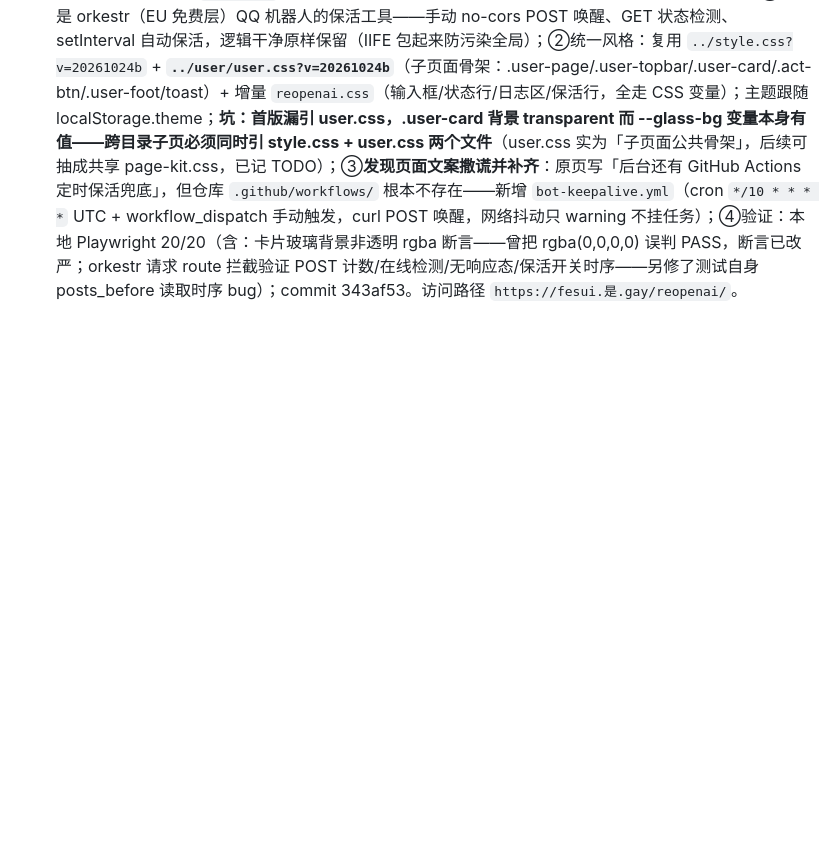
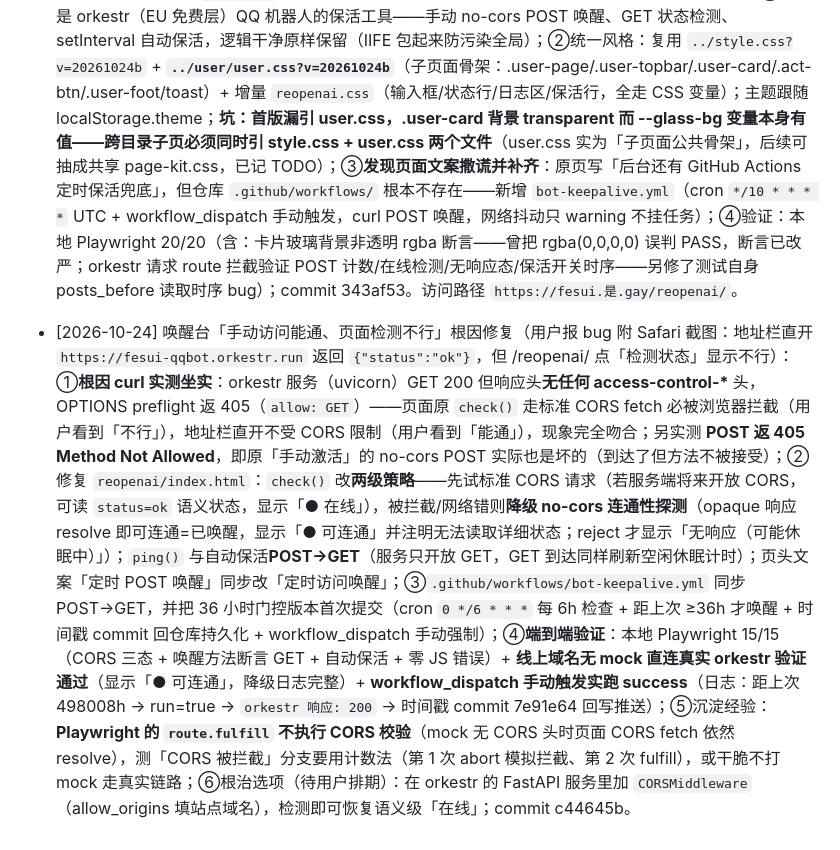
Before and after one commit to gykf123/Myself-sHTML, a Markdown page: REMIND.md, the part around the change. Rendered like a GitHub page; blank space fills up the shorter version.

Commit message:
docs: REMIND 记录唤醒台 CORS 根因修复与 no-cors 连通性探测方案

```diff
--- a/REMIND.md
+++ b/REMIND.md
@@ -120,3 +120,5 @@
 - [2026-10-24] 站点体检报告落地 P0 + 快菜（用户转述了一份自测/他测报告 `fesui-优化建议.html`，本轮落地其中安全项与低成本项）：①**报告勘误**：「没有真 dark/light」不准确——standard 主题的 CSS 变量本就跟随系统 `prefers-color-scheme`（浅/深自动），liquid glass 恒深色；②**留言墙双层安全**（原 P0：anon 直插裸奔 + user_id 前端可伪造）：新 `supabase/functions/wall-post/index.ts`（验 JWT、user_id 服务端从 sub 提取、单 user 30s 限流、敏感词/长度过滤、service_role 插入，deno check 过）+ 新 `supabase/wall-security.sql`（before-insert trigger：全表 60s 超 20 条拒、同昵称同内容 60s 去重、长度兜重——**不依赖前端走不走函数，anon 直插同样受保护**）；③**兼容决策**：RLS **保留** guestbook anon insert（adapp/iOS-app 两个 App 仓库的留言墙依赖此通道，一刀切会弄挂 App 端），改由 trigger 兜底 + 网页端走函数主路径；**待办：App 端接入登录后彻底撤 anon insert**；④前端 `submitWall` 改函数通道，**不留降级路径**（P0 不留后门；wall-post 部署前网页端留言暂停，已写入配置清单）；401 自动清 token 回门禁；⑤快菜：`robots.txt`（禁 /login/ + sitemap 指向）、`sitemap.xml`（5 个 URL）、og:image/twitter:image 绝对化（用 punycode `https://fesui.xn--0iv.gay/og-image.png`，抓取器更稳）、canonical、style.css 全局 `prefers-reduced-motion` 降级（光斑停漂移 + 动画/过渡压瞬时 + scroll-behavior auto）；⑥验证：本地 14/14（reduced-motion 计算值、robots/sitemap 内容、og/canonical 值、版本号、门禁/表单/发布成功/429/400/401 四态透传、零 JS 错误）；⑦**同日第二次改静态资源的版本号用 `20261024b` 后缀区分**（铁律：每次改必须换，同一天多次就加字母后缀）；commit 2316290。遗留（报告 P1/P2，待用户排期）：搜索+标签筛选、随笔/动态视图、PWA、访客统计、CONFIG 拆 data.json、App 端登录接入。
 
 - [2026-10-24] 新增 `reopenai/` Bot 唤醒台（用户上传原页 index.html，要求建目录 + 统一风格）：①原页是 orkestr（EU 免费层）QQ 机器人的保活工具——手动 no-cors POST 唤醒、GET 状态检测、setInterval 自动保活，逻辑干净原样保留（IIFE 包起来防污染全局）；②统一风格：复用 `../style.css?v=20261024b` + **`../user/user.css?v=20261024b`**（子页面骨架：.user-page/.user-topbar/.user-card/.act-btn/.user-foot/toast）+ 增量 `reopenai.css`（输入框/状态行/日志区/保活行，全走 CSS 变量）；主题跟随 localStorage.theme；**坑：首版漏引 user.css，.user-card 背景 transparent 而 --glass-bg 变量本身有值——跨目录子页必须同时引 style.css + user.css 两个文件**（user.css 实为「子页面公共骨架」，后续可抽成共享 page-kit.css，已记 TODO）；③**发现页面文案撒谎并补齐**：原页写「后台还有 GitHub Actions 定时保活兜底」，但仓库 `.github/workflows/` 根本不存在——新增 `bot-keepalive.yml`（cron `*/10 * * * *` UTC + workflow_dispatch 手动触发，curl POST 唤醒，网络抖动只 warning 不挂任务）；④验证：本地 Playwright 20/20（含：卡片玻璃背景非透明 rgba 断言——曾把 rgba(0,0,0,0) 误判 PASS，断言已改严；orkestr 请求 route 拦截验证 POST 计数/在线检测/无响应态/保活开关时序——另修了测试自身 posts_before 读取时序 bug）；commit 343af53。访问路径 `https://fesui.是.gay/reopenai/`。
+
+- [2026-10-24] 唤醒台「手动访问能通、页面检测不行」根因修复（用户报 bug 附 Safari 截图：地址栏直开 `https://fesui-qqbot.orkestr.run` 返回 `{"status":"ok"}`，但 /reopenai/ 点「检测状态」显示不行）：①**根因 curl 实测坐实**：orkestr 服务（uvicorn）GET 200 但响应头**无任何 access-control-\*** 头，OPTIONS preflight 返 405（`allow: GET`）——页面原 `check()` 走标准 CORS fetch 必被浏览器拦截（用户看到「不行」），地址栏直开不受 CORS 限制（用户看到「能通」），现象完全吻合；另实测 **POST 返 405 Method Not Allowed**，即原「手动激活」的 no-cors POST 实际也是坏的（到达了但方法不被接受）；②修复 `reopenai/index.html`：`check()` 改**两级策略**——先试标准 CORS 请求（若服务端将来开放 CORS，可读 `status=ok` 语义状态，显示「● 在线」），被拦截/网络错则**降级 no-cors 连通性探测**（opaque 响应 resolve 即可连通=已唤醒，显示「● 可连通」并注明无法读取详细状态；reject 才显示「无响应（可能休眠中）」）；`ping()` 与自动保活**POST→GET**（服务只开放 GET，GET 到达同样刷新空闲休眠计时）；页头文案「定时 POST 唤醒」同步改「定时访问唤醒」；③`.github/workflows/bot-keepalive.yml` 同步 POST→GET，并把 36 小时门控版本首次提交（cron `0 */6 * * *` 每 6h 检查 + 距上次 ≥36h 才唤醒 + 时间戳 commit 回仓库持久化 + workflow_dispatch 手动强制）；④**端到端验证**：本地 Playwright 15/15（CORS 三态 + 唤醒方法断言 GET + 自动保活 + 零 JS 错误）+ **线上域名无 mock 直连真实 orkestr 验证通过**（显示「● 可连通」，降级日志完整）+ **workflow_dispatch 手动触发实跑 success**（日志：距上次 498008h → run=true → `orkestr 响应: 200` → 时间戳 commit 7e91e64 回写推送）；⑤沉淀经验：**Playwright 的 `route.fulfill` 不执行 CORS 校验**（mock 无 CORS 头时页面 CORS fetch 依然 resolve），测「CORS 被拦截」分支要用计数法（第 1 次 abort 模拟拦截、第 2 次 fulfill），或干脆不打 mock 走真实链路；⑥根治选项（待用户排期）：在 orkestr 的 FastAPI 服务里加 `CORSMiddleware`（allow_origins 填站点域名），检测即可恢复语义级「在线」；commit c44645b。
```
